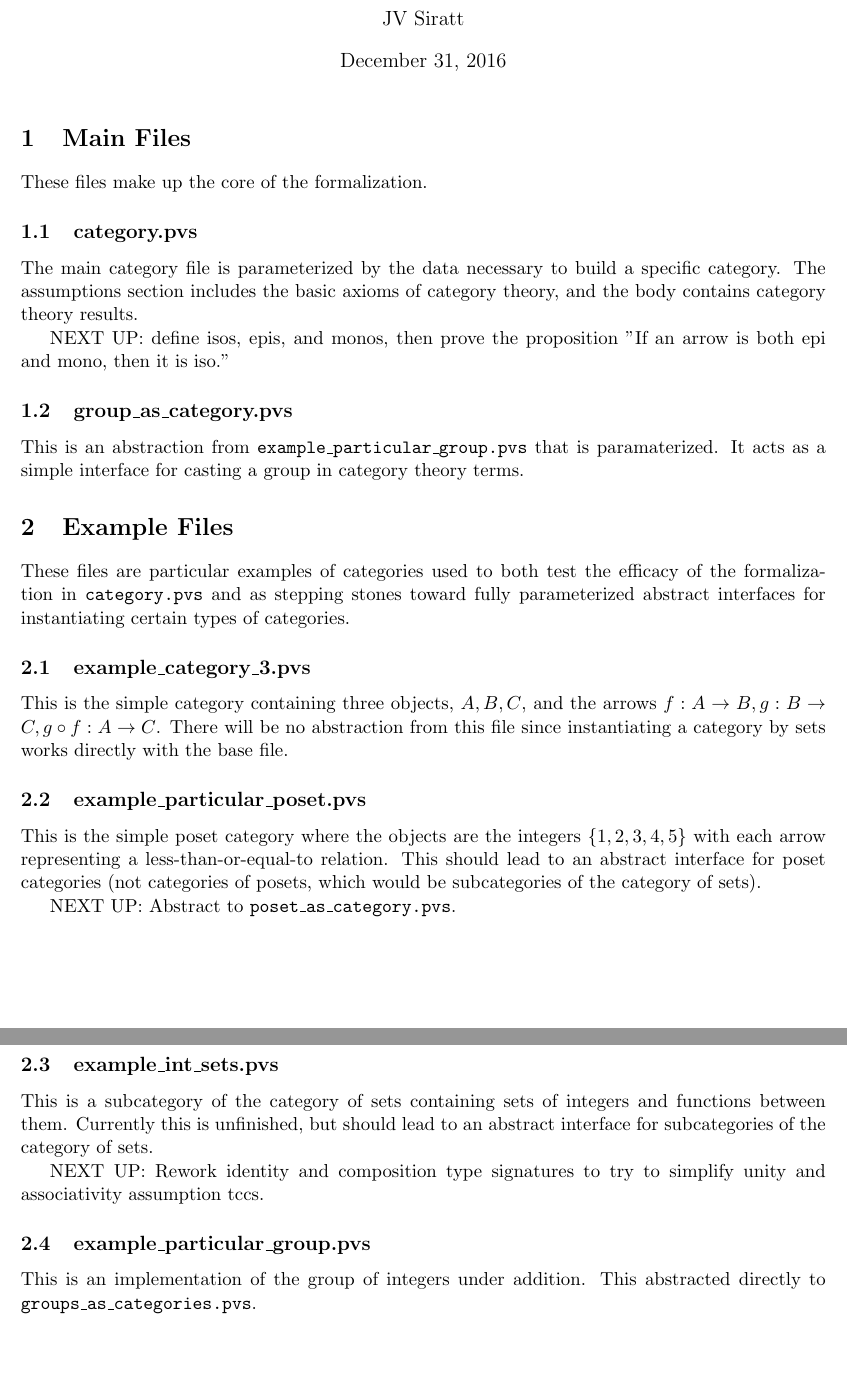
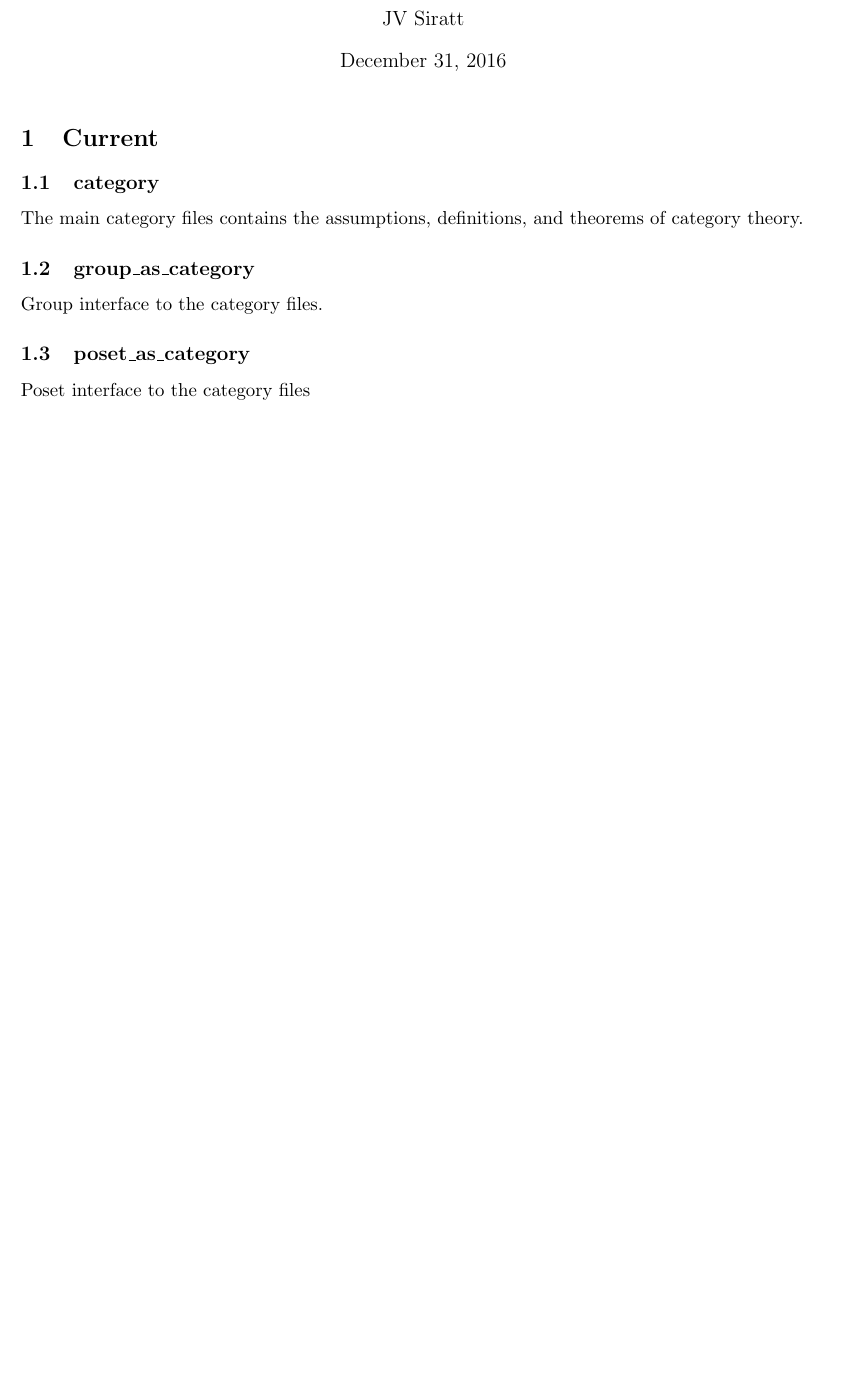
Before and after one commit to jvsiratt/category, a LaTeX document (doc/doc.tex): two parts of pages 1 and 2 of 2 before the commit and part of the page after it, the two joined at a grey line, cut so that both start at the same text, the shorter picture padded with empty space. Compiled offline with pdfLaTeX.

Commit message:
Clean up. Stop tracking specific examples.

```diff
--- a/doc/doc.tex
+++ b/doc/doc.tex
@@ -9,42 +9,19 @@
 
 \maketitle
 
-\section{Main Files}
+\section{Current}
 
-These files make up the core of the formalization.
+\subsection{category}
 
-\subsection{category.pvs}
+The main category files contains the assumptions, definitions, and theorems of category theory.
 
-The main category file is parameterized by the data necessary to build a specific category.  The assumptions section includes the basic axioms of category theory, and the body contains category theory results.
+\subsection{group\_as\_category}
 
-NEXT UP: define isos, epis, and monos, then prove the proposition "If an arrow is both epi and mono, then it is iso."
+Group interface to the category files.
 
-\subsection{group\_as\_category.pvs}
+\subsection{poset\_as\_category}
 
-This is an abstraction from \texttt{example\_particular\_group.pvs} that is paramaterized.  It acts as a simple interface for casting a group in category theory terms.
+Poset interface to the category files
 
-\section{Example Files}
-
-These files are particular examples of categories used to both test the efficacy of the formalization in \texttt{category.pvs} and as stepping stones toward fully parameterized abstract interfaces for instantiating certain types of categories.
-
-\subsection{example\_category\_3.pvs}
-
-This is the simple category containing three objects, $A, B, C$, and the arrows $f:A\to B, g:B\to C, g\circ f:A\to C$. There will be no abstraction from this file since instantiating a category by sets works directly with the base file.
-
-\subsection{example\_particular\_poset.pvs}
-
-This is the simple poset category where the objects are the integers $\{1,2,3,4,5\}$ with each arrow representing a less-than-or-equal-to relation. This should lead to an abstract interface for poset categories (not categories of posets, which would be subcategories of the category of sets).
-
-NEXT UP: Abstract to \texttt{poset\_as\_category.pvs}.
-
-\subsection{example\_int\_sets.pvs}
-
-This is a subcategory of the category of sets containing sets of integers and functions between them.  Currently this is unfinished, but should lead to an abstract interface for subcategories of the category of sets.
-
-NEXT UP: Rework identity and composition type signatures to try to simplify unity and associativity assumption tccs.
-
-\subsection{example\_particular\_group.pvs}
-
-This is an implementation of the group of integers under addition. This abstracted directly to \texttt{groups\_as\_categories.pvs}.
 
 \end{document}
```
Also changed, not shown: doc/doc.pdf, 6 other files.
